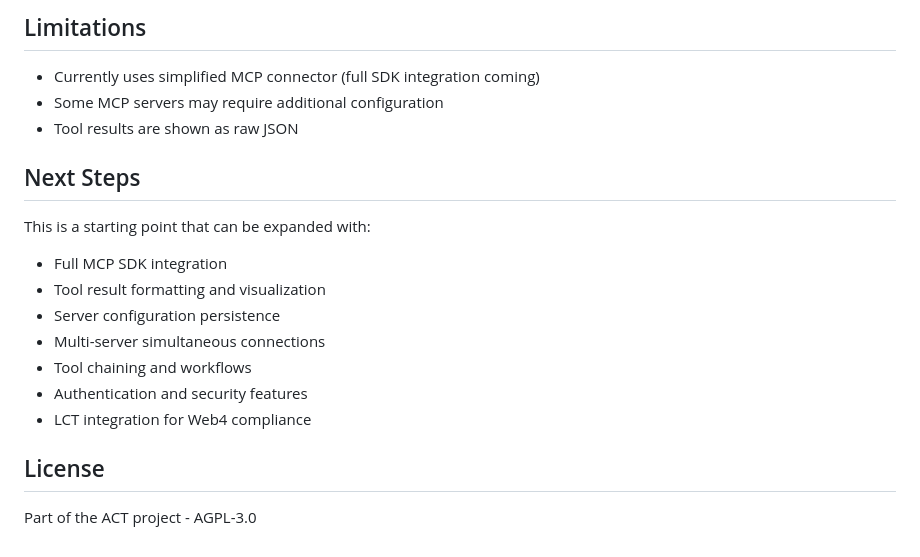
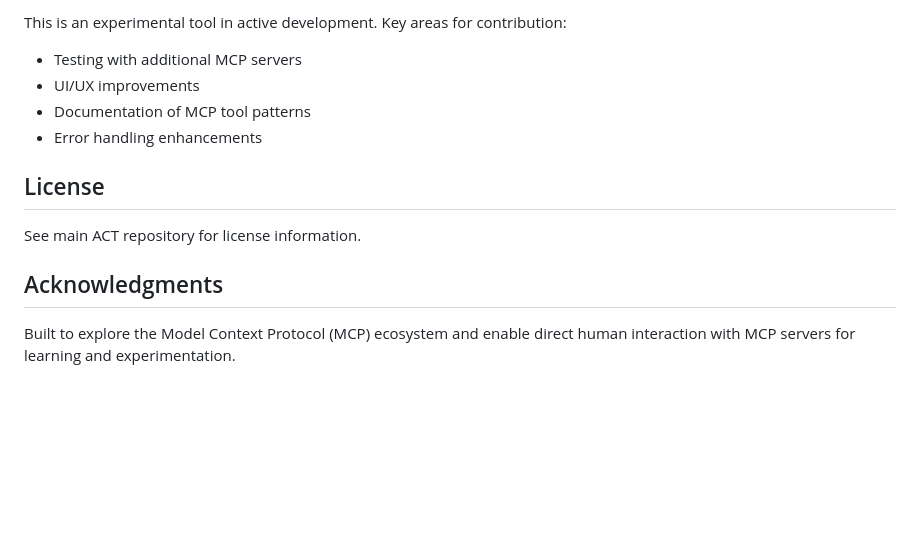
Before and after one commit to dp-web4/ACT, a Markdown page: tool/README.md, the part around the change printed below. Drawn GitHub-style; blank space fills up the shorter version.

```diff
--- a/tool/README.md
+++ b/tool/README.md
@@ -122,20 +131,13 @@ Edit `src/discover.js` and add to the `knownServers` array:
-## Limitations
-
-- Currently uses simplified MCP connector (full SDK integration coming)
-- Some MCP servers may require additional configuration
-- Tool results are shown as raw JSON
-
-## Next Steps
-
-This is a starting point that can be expanded with:
-- Full MCP SDK integration
-- Tool result formatting and visualization
-- Server configuration persistence
-- Multi-server simultaneous connections
-- Tool chaining and workflows
-- Authentication and security features
-- LCT integration for Web4 compliance
+This is an experimental tool in active development. Key areas for contribution:
+- Testing with additional MCP servers
+- UI/UX improvements
+- Documentation of MCP tool patterns
+- Error handling enhancements
 
 ## License
 
-Part of the ACT project - AGPL-3.0
+See main ACT repository for license information.
+
+## Acknowledgments
+
+Built to explore the Model Context Protocol (MCP) ecosystem and enable direct human interaction with MCP servers for learning and experimentation.
```
Also changed, not shown: other parts of tool/README.md (+97 -88 lines), readme.md (+8 -0 lines).
